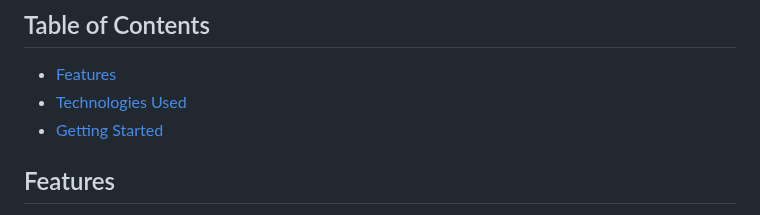
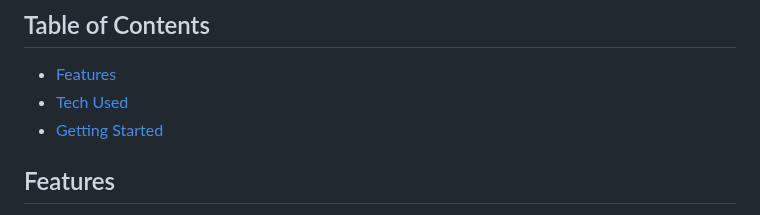
Before and after one commit to GDSC-CV/recyeco, a Markdown page: README.md, the part around the change. Rendered like a GitHub page.

```diff
--- a/README.md
+++ b/README.md
@@ -7,7 +7,7 @@ This is a recycling app that helps users quickly understand how to properly iden
 ## Table of Contents
 
 - [Features](#features)
-- [Technologies Used](#technologies-used)
+- [Tech Used](#technologies-used)
 - [Getting Started](#getting-started)
 
 ## Features
```
